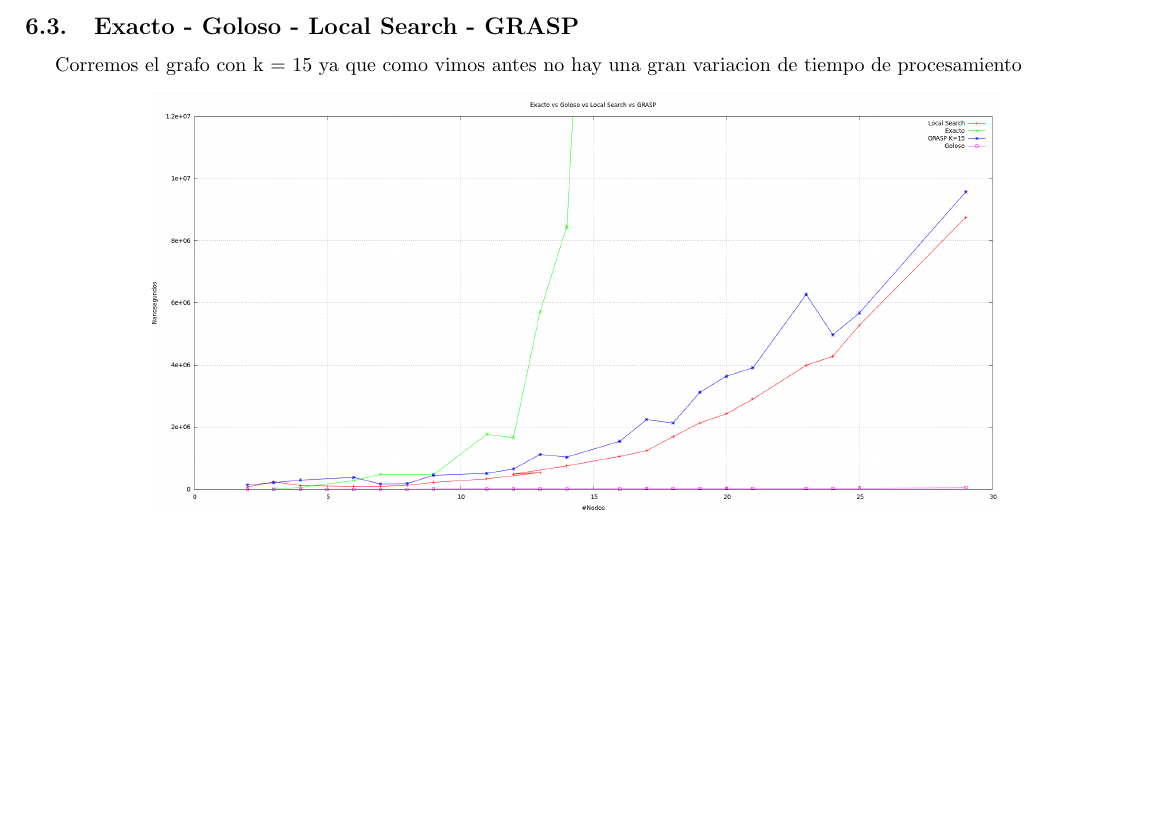
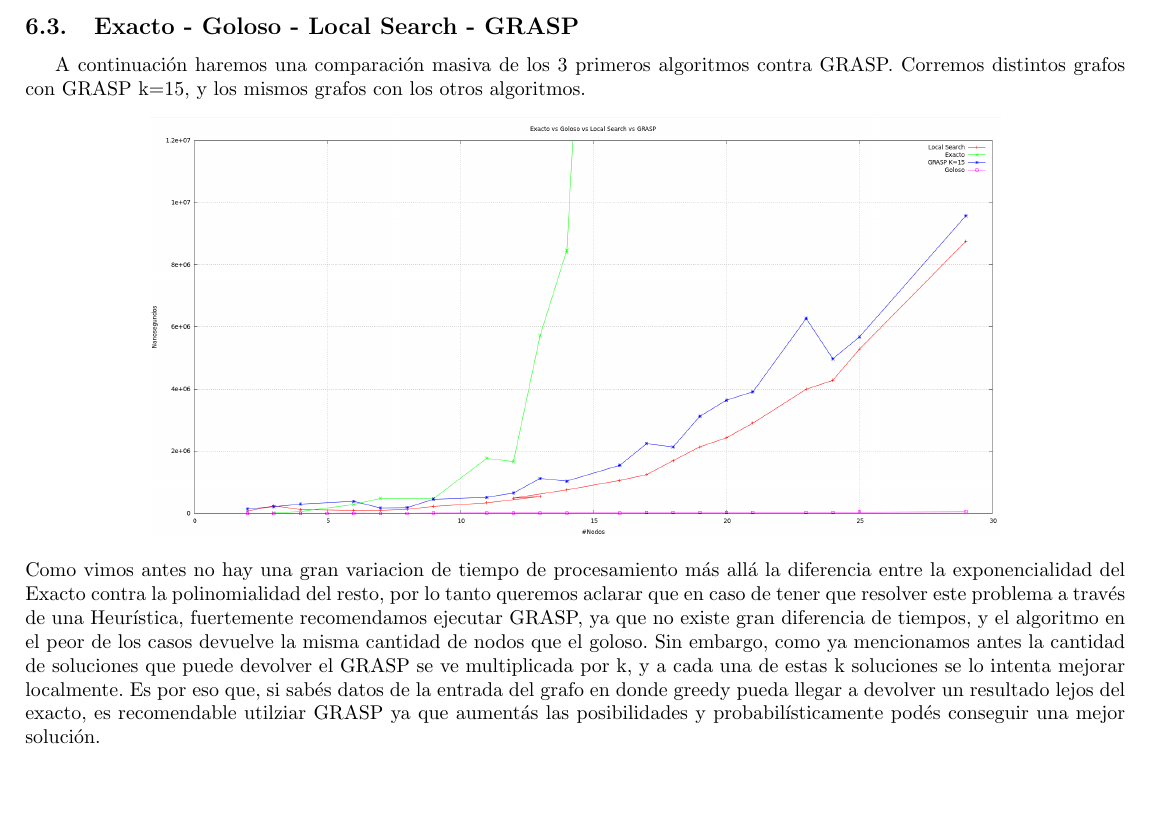
Before and after one commit to mcarreiro/martin301290-algo3, a LaTeX document (tp3/informe/informe.tex, which reads tp3/informe/Comparaciones.tex): part of page 16 of 16, cut so that both start at the same text. Compiled offline with pdfLaTeX; a LaTeX package or settings file that is missing is left out.

Commit message:
terminado el TP, falta revisar todo

```diff
--- a/tp3/informe/Comparaciones.tex
+++ b/tp3/informe/Comparaciones.tex
@@ -32,8 +32,12 @@ Por un lado, si sólo se desea encontrar un conjunto dominante, podemos utilizar
 
 \subsection{Exacto - Goloso - Local Search - GRASP}
 
-
-Corremos el grafo con k = 15 ya que como vimos antes no hay una gran variacion de tiempo de procesamiento
+A continuación haremos una comparación masiva de los 3 primeros algoritmos contra GRASP.
+Corremos distintos grafos con GRASP k=15, y los mismos grafos con los otros algoritmos.
 \begin{center}
   \includegraphics[width=15cm]{./graficos/todosVStodos.png}
 \end{center}
+Como vimos antes no hay una gran variacion de tiempo de procesamiento más allá la diferencia entre la exponencialidad del Exacto contra la polinomialidad del resto, por lo tanto queremos aclarar que en caso de tener que resolver este
+problema a través de una Heurística, fuertemente recomendamos ejecutar GRASP, ya que no existe gran diferencia de tiempos, y el algoritmo en el peor de los casos devuelve la misma cantidad de nodos que el goloso. Sin embargo, como ya
+mencionamos antes la cantidad de soluciones que puede devolver el GRASP se ve multiplicada por k, y a cada una de estas k soluciones se lo intenta mejorar localmente. Es por eso que, si sabés datos de la entrada
+del grafo en donde greedy pueda llegar a devolver un resultado lejos del exacto, es recomendable utilziar GRASP ya que aumentás las posibilidades y probabilísticamente podés conseguir una mejor solución.
```
